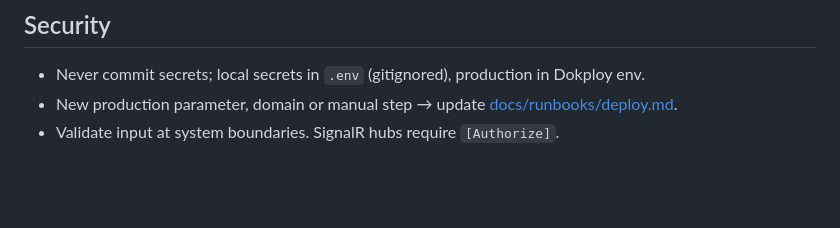
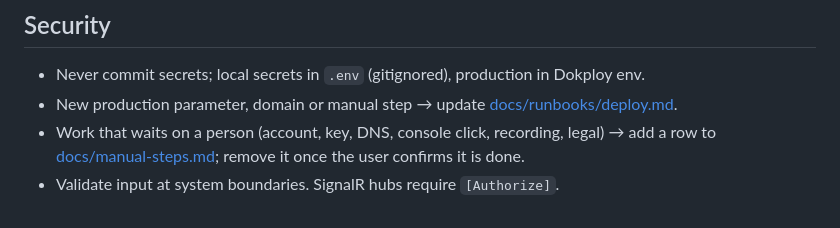
Before and after one commit to NielsPilgaard/Kupro, a Markdown page: AGENTS.md, the part around the change. Drawn GitHub-style; blank space fills up the shorter version.

Commit message:
docs: manual steps checklist for human-only work
Co-Authored-By: Claude Opus 5.5 <noreply@anthropic.com>

```diff
--- a/AGENTS.md
+++ b/AGENTS.md
@@ -51,4 +51,6 @@ tasks/                      # numbered task specs
 
 - Never commit secrets; local secrets in `.env` (gitignored), production in Dokploy env.
 - New production parameter, domain or manual step → update [docs/runbooks/deploy.md](docs/runbooks/deploy.md).
+- Work that waits on a person (account, key, DNS, console click, recording, legal) → add a row to
+  [docs/manual-steps.md](docs/manual-steps.md); remove it once the user confirms it is done.
 - Validate input at system boundaries. SignalR hubs require `[Authorize]`.
```
Also changed, not shown: docs/manual-steps.md (added, +75 -0 lines).
